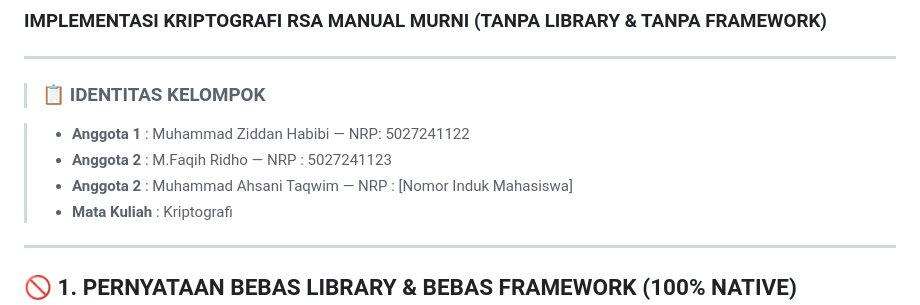
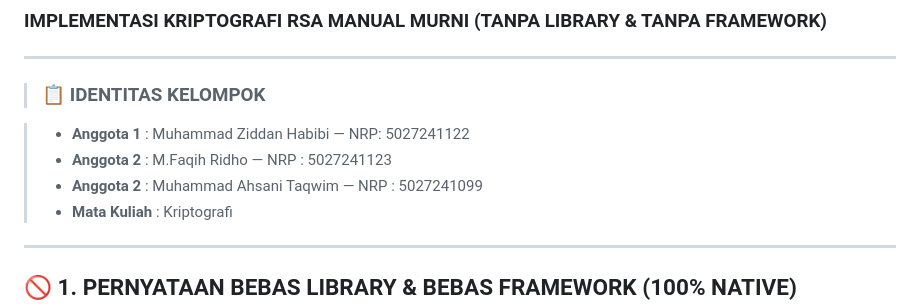
Before and after one commit to Muzidha/Aegisbox-Criptography, a Markdown page: README.md, the part around the change. Drawn GitHub-style.

Commit message:
Update NRP for Anggota 2 in README.md

```diff
--- a/README.md
+++ b/README.md
@@ -8,7 +8,7 @@
 
 > - **Anggota 1**      : Muhammad Ziddan Habibi — NRP: 5027241122
 > - **Anggota 2**      : M.Faqih Ridho — NRP : 5027241123
-> - **Anggota 2**      : Muhammad Ahsani Taqwim — NRP : [Nomor Induk Mahasiswa]
+> - **Anggota 2**      : Muhammad Ahsani Taqwim — NRP : 5027241099
 > - **Mata Kuliah**    : Kriptografi
 
 
```
